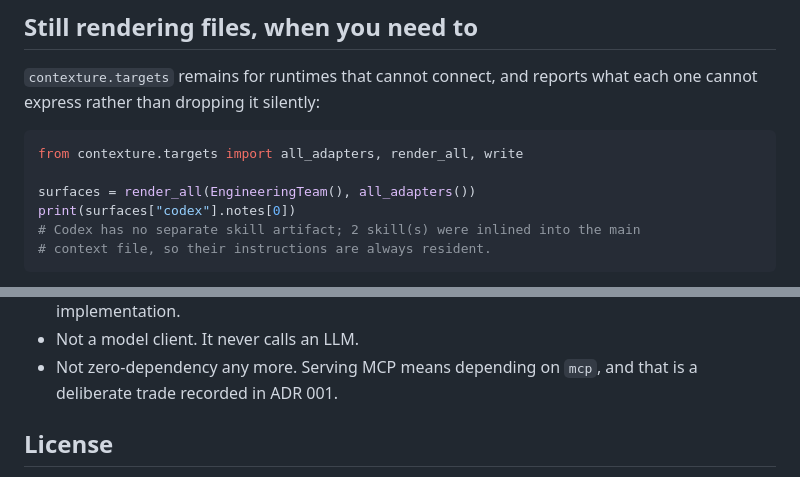
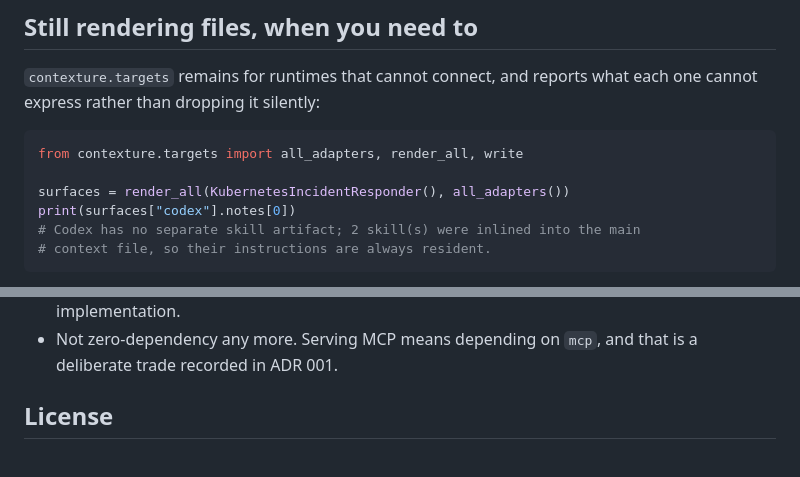
Before and after one commit to CarterShi01/Contexture, a Markdown page: README.md, 2 parts joined by grey strips. GitHub-like rendering.

````diff
--- a/README.md
+++ b/README.md
@@ -182,7 +211,7 @@ each one cannot express rather than dropping it silently:
 ```python
 from contexture.targets import all_adapters, render_all, write
 
-surfaces = render_all(EngineeringTeam(), all_adapters())
+surfaces = render_all(KubernetesIncidentResponder(), all_adapters())
 print(surfaces["codex"].notes[0])
 # Codex has no separate skill artifact; 2 skill(s) were inlined into the main
 # context file, so their instructions are always resident.
@@ -337,5 +438,4 @@ src/contexture/
   JSON-RPC implementation.
-- Not a model client. It never calls an LLM.
 - Not zero-dependency any more. Serving MCP means depending on `mcp`, and that
   is a deliberate trade recorded in ADR 001.
 
````
Also changed, not shown: other parts of README.md (+109 -8 lines).
